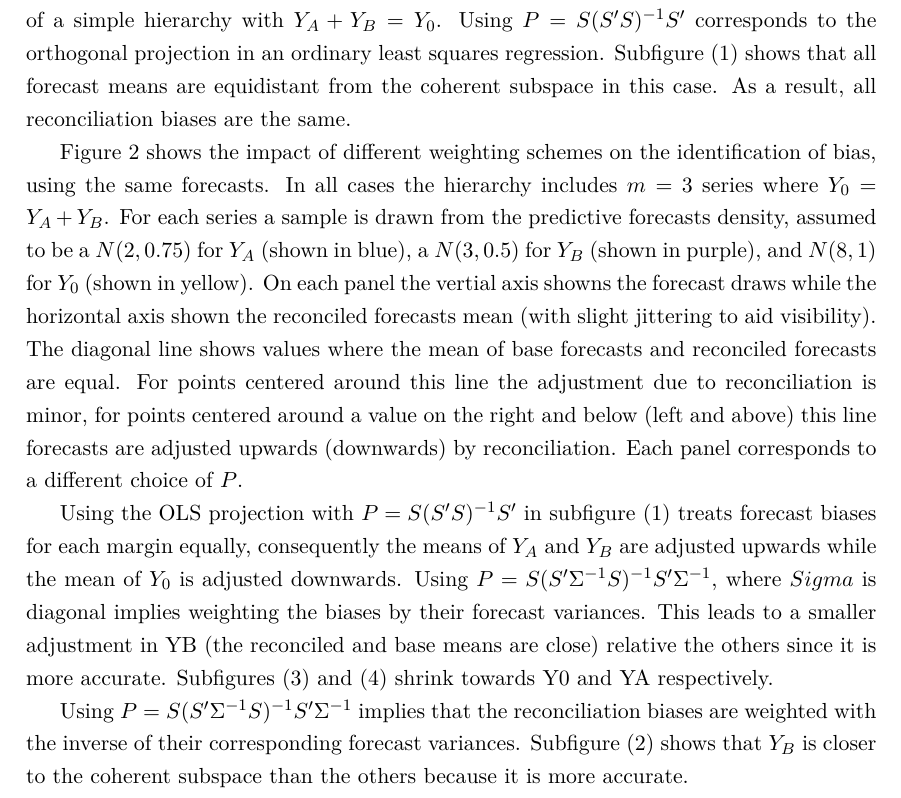
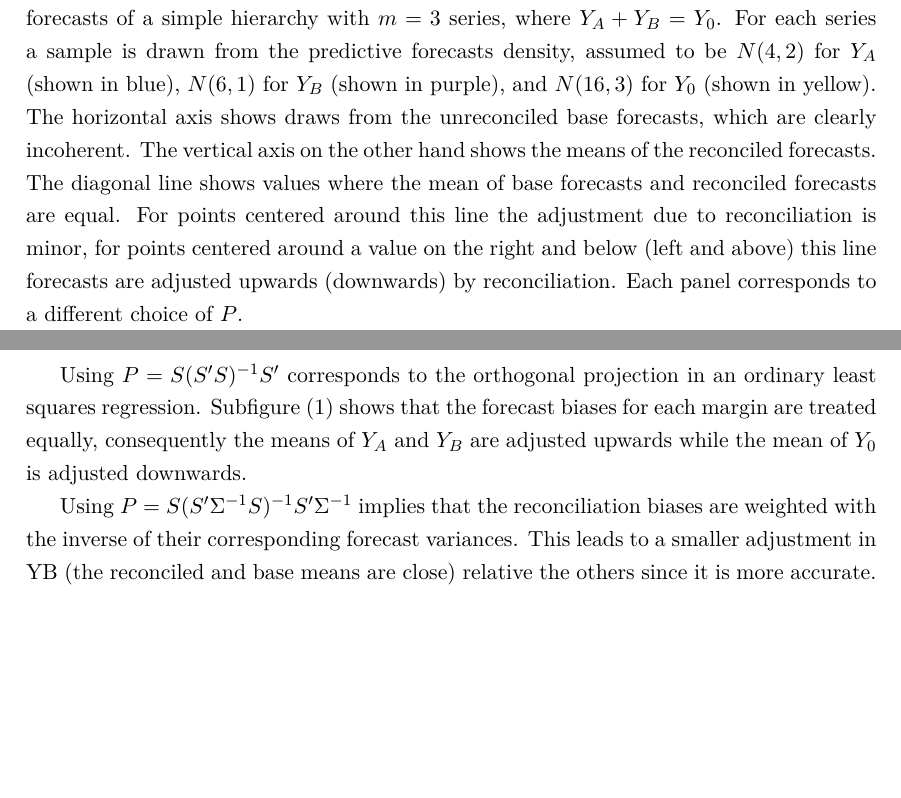
Before and after one commit to aymanaamin/hierarch_bayes, a LaTeX paper (tex/main.tex): part of page 12 of 36 before the commit and two parts of pages 12 and 13 of 36 after it, the two joined at a grey line, cut at the place of the change, the shorter picture padded with empty space. Compiled offline with pdfLaTeX.

Commit message:
Flipped figure axes, revised weighting section

```diff
--- a/tex/main.tex
+++ b/tex/main.tex
@@ -206,20 +206,16 @@ The precision of this approach can be verified easily by comparing the estimate
 
 \subsection{Weighting}
 \label{sec:weighting}
-Even though the likelihood is invariant to the definition of the projection matrix $P$, it is crucial for the distribution of the reconciliation errors. Figure \ref{fig:weights} demonstrates the impact of different projections on the reconciliation. It features identical unreconciled forecasts of a simple hierarchy with $Y_A + Y_B = Y_0$. Using $P = S(S'S)^{-1}S'$ corresponds to the orthogonal projection in an ordinary least squares regression. Subfigure (1) shows that all forecast means are equidistant from the coherent subspace in this case. As a result, all reconciliation biases are the same.
-
-Figure \ref{fig:weights} shows the impact of different weighting schemes on the identification of bias, using the same forecasts. In all cases the hierarchy includes $m=3$ series where $Y_0=Y_A+Y_B$.  For each series a sample is drawn from the predictive forecasts density, assumed to be a $N(2,0.75)$ for $Y_A$ (shown in blue), a $N(3,0.5)$ for $Y_B$ (shown in purple), and  $N(8,1)$ for $Y_0$ (shown in yellow).  On each panel the vertial axis showns the forecast draws while the horizontal axis shown the reconciled forecasts mean (with slight jittering to aid visibility).  The diagonal line shows values where the mean of base forecasts and reconciled forecasts are equal. For points centered around this line the adjustment due to reconciliation is minor, for points centered around a value on the right and below (left and above) this line forecasts are adjusted upwards (downwards) by reconciliation.  Each panel corresponds to a different choice of $P$.
-
-Using the OLS projection with $P = S(S'S)^{-1}S'$ in subfigure (1) treats forecast biases for each margin equally, consequently the means of $Y_A$ and $Y_B$ are adjusted upwards while the mean of $Y_0$ is adjusted downwards. Using $P = S(S'\Sigma^{-1}S)^{-1}S'\Sigma^{-1}$, where $Sigma$ is diagonal implies weighting the biases by their forecast variances. This leads to a smaller adjustment in YB (the reconciled and base means are close) relative the others since it is more accurate. Subfigures (3) and (4) shrink towards Y0 and YA respectively.
-
-Using $P = S(S'\Sigma^{-1}S)^{-1}S'\Sigma^{-1}$ implies that the reconciliation biases are weighted with the inverse of their corresponding forecast variances. Subfigure (2) shows that $Y_B$ is closer to the coherent subspace than the others because it is more accurate.
+Even though the likelihood is invariant to the projection matrix $P$, its definition is crucial for the distribution of the reconciliation errors. Figure \ref{fig:weights} demonstrates the impact of different projections on the estimated reconciliation bias. It features identical unreconciled forecasts of a simple hierarchy with $m=3$ series, where $Y_A + Y_B = Y_0$. For each series a sample is drawn from the predictive forecasts density, assumed to be $N(4,2)$ for $Y_A$ (shown in blue), $N(6,1)$ for $Y_B$ (shown in purple), and $N(16,3)$ for $Y_0$ (shown in yellow). The horizontal axis shows draws from the unreconciled base forecasts, which are clearly incoherent. The vertical axis on the other hand shows the means of the reconciled forecasts. The diagonal line shows values where the mean of base forecasts and reconciled forecasts are equal. For points centered around this line the adjustment due to reconciliation is minor, for points centered around a value on the right and below (left and above) this line forecasts are adjusted upwards (downwards) by reconciliation. Each panel corresponds to a different choice of $P$.
 \begin{figure}[H]
 	\includegraphics[width=\textwidth]{fig/fig_biases}
 	\caption[Weighting Schemes]{\textbf{Weighting Schemes.} \textit{The grey line indicates the coherent subspace, where the reconciled forecasts on the x-axis are equal to draws from the unreconciled predictive distribution on the y-axis.}}\label{fig:weights}
 \end{figure}
-Even though it is intuitive to weigh the reconciliation biases based on the predictive accuracy of the corresponding base forecasts, this can be generalized to different weighting schemes. There may exist prior information on the reliability of certain models or the requirement to fix some forecasts at specific values. This could be due to better data availability, higher suitability of a particular model or subjective judgment of the forecaster.
+Using $P = S(S'S)^{-1}S'$ corresponds to the orthogonal projection in an ordinary least squares regression. Subfigure (1) shows that the forecast biases for each margin are treated equally, consequently the means of $Y_A$ and $Y_B$ are adjusted upwards while the mean of $Y_0$ is adjusted downwards.
 
-In these cases, it might be of interest to selectively shrink some reconciliation biases in $\alpha$ towards zero by increasing their weight in $\Lambda$. At the same time, it is necessary to decrease the weight of the remaining elements such that they are able to capture the potentially increased reconciliation biases at their level of the hierarchy. This is achieved by keeping constant the total dispersion of the  multivariate normal distribution $\Lambda\Sigma\Lambda'$. A common measure is the generalized variance described in \cite{Mustonen1997} and defined as the determinant of a covariance matrix. The weighting matrix $\Lambda$ is therefore constructed such that the product of the diagonal elements remains constant at 1. This in turn ensures that the total dispersion of $\Lambda\Sigma\Lambda'$ remains equal to the total dispersion of the unweighted $\Sigma$ for all $\Lambda$. The resulting projection matrix is then given by  $P= S(S'(\Lambda\Sigma\Lambda')^{-1}S)^{-1}S'(\Lambda\Sigma\Lambda')^{-1}$. Subfigures (3) and (4) shrink the reconciled forecasts of $Y_0$ and $Y_A$ towards their base forecasts.
+Using $P = S(S'\Sigma^{-1}S)^{-1}S'\Sigma^{-1}$ implies that the reconciliation biases are weighted with the inverse of their corresponding forecast variances. This leads to a smaller adjustment in YB (the reconciled and base means are close) relative the others since it is more accurate.
+
+Even though it is intuitive to weigh the reconciliation biases based on the predictive accuracy of the corresponding base forecasts, this can be generalized to different weighting schemes. There may exist prior information on the reliability of certain models or the requirement to fix some forecasts at specific values. This could be due to better data availability, higher suitability of a particular model or subjective judgment of the forecaster. In these cases, it might be of interest to selectively shrink some reconciliation biases in $\alpha$ towards zero by increasing their weight in $\Lambda$. At the same time, it is necessary to decrease the weight of the remaining elements such that they are able to capture the potentially increased reconciliation biases at their level of the hierarchy. This is achieved by keeping constant the total dispersion of the  multivariate normal distribution $\Lambda\Sigma\Lambda'$. A common measure is the generalized variance described in \cite{Mustonen1997} and defined as the determinant of a covariance matrix. The weighting matrix $\Lambda$ is therefore constructed such that the product of the diagonal elements remains constant at 1. This in turn ensures that the total dispersion of $\Lambda\Sigma\Lambda'$ remains equal to the total dispersion of the unweighted $\Sigma$ for all $\Lambda$. The resulting projection matrix is then given by  $P= S(S'(\Lambda\Sigma\Lambda')^{-1}S)^{-1}S'(\Lambda\Sigma\Lambda')^{-1}$. Subfigures (3) and (4) shrink the reconciled forecasts of $Y_0$ and $Y_A$ towards their base forecasts.
 
 Besides the shrinkage of selected reconciliation biases towards zero, there are several other weighting methods conceivable.  Possible approaches include the weighting of each series by its level in the hierarchy or by to the number of series at each node in the hierarchy. This allows for the emulation of the `nseries', `bottom-up', `middle-out' and `top-down' results. A convenient feature of this is that the `middle-out' and `top-down' shrinkage work also for grouped time series, which is not the case in the standard approach. \\
 
```
Also changed, not shown: tex/fig/fig_biases.pdf, tex/main.tex (4 more changed lines), 8 other files.
